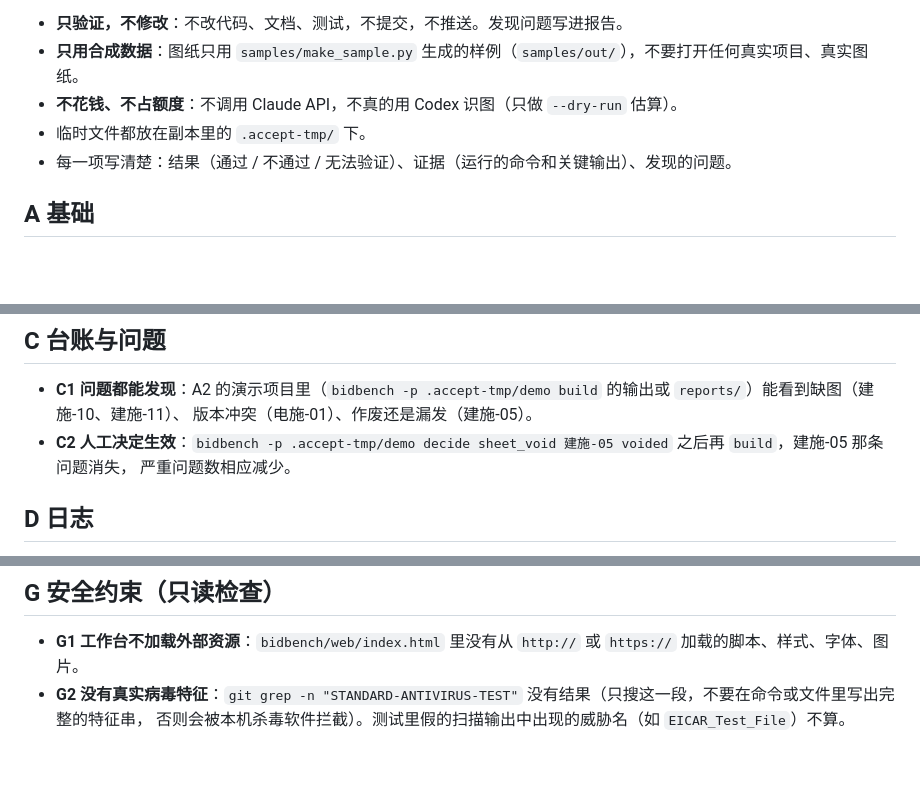
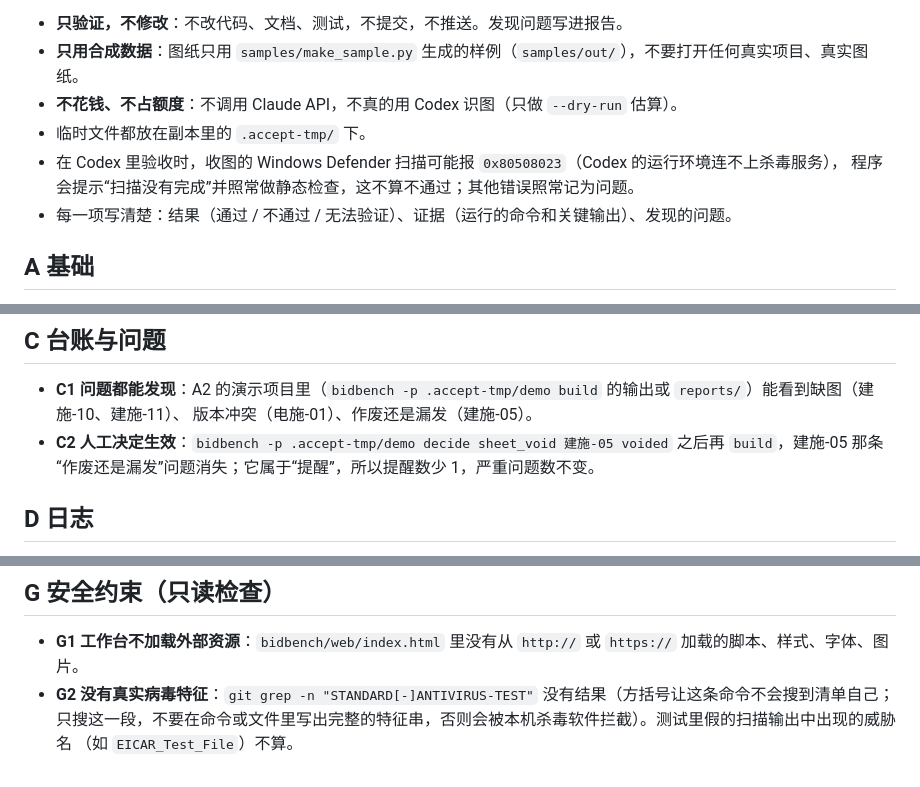
Before and after one commit to Yudreamsky/bidbench, a Markdown page: docs/验收清单.md, 3 parts joined by grey strips. Rendered like a GitHub page; blank space fills up the shorter version.

Commit message:
验收清单：C2 改成提醒数减少；G2 的搜索不再搜到清单自己；注明 Codex 环境里 Defender 可能报 0x80508023
Co-Authored-By: Claude Opus 5.5 <noreply@anthropic.com>

```diff
--- a/docs/验收清单.md
+++ b/docs/验收清单.md
@@ -9,6 +9,8 @@
 - **只用合成数据**：图纸只用 `samples/make_sample.py` 生成的样例（`samples/out/`），不要打开任何真实项目、真实图纸。
 - **不花钱、不占额度**：不调用 Claude API，不真的用 Codex 识图（只做 `--dry-run` 估算）。
 - 临时文件都放在副本里的 `.accept-tmp/` 下。
+- 在 Codex 里验收时，收图的 Windows Defender 扫描可能报 `0x80508023`（Codex 的运行环境连不上杀毒服务），
+  程序会提示“扫描没有完成”并照常做静态检查，这不算不通过；其他错误照常记为问题。
 - 每一项写清楚：结果（通过 / 不通过 / 无法验证）、证据（运行的命令和关键输出）、发现的问题。
 
 ## A 基础
@@ -29,8 +31,8 @@
 
 - **C1 问题都能发现**：A2 的演示项目里（`bidbench -p .accept-tmp/demo build` 的输出或 `reports/`）能看到缺图（建施-10、建施-11）、
   版本冲突（电施-01）、作废还是漏发（建施-05）。
-- **C2 人工决定生效**：`bidbench -p .accept-tmp/demo decide sheet_void 建施-05 voided` 之后再 `build`，建施-05 那条问题消失，
-  严重问题数相应减少。
+- **C2 人工决定生效**：`bidbench -p .accept-tmp/demo decide sheet_void 建施-05 voided` 之后再 `build`，建施-05 那条
+  “作废还是漏发”问题消失；它属于“提醒”，所以提醒数少 1，严重问题数不变。
 
 ## D 日志
 
@@ -56,5 +58,6 @@
 ## G 安全约束（只读检查）
 
 - **G1 工作台不加载外部资源**：`bidbench/web/index.html` 里没有从 `http://` 或 `https://` 加载的脚本、样式、字体、图片。
-- **G2 没有真实病毒特征**：`git grep -n "STANDARD-ANTIVIRUS-TEST"` 没有结果（只搜这一段，不要在命令或文件里写出完整的特征串，
-  否则会被本机杀毒软件拦截）。测试里假的扫描输出中出现的威胁名（如 `EICAR_Test_File`）不算。
+- **G2 没有真实病毒特征**：`git grep -n "STANDARD[-]ANTIVIRUS-TEST"` 没有结果（方括号让这条命令不会搜到清单自己；
+  只搜这一段，不要在命令或文件里写出完整的特征串，否则会被本机杀毒软件拦截）。测试里假的扫描输出中出现的威胁名
+  （如 `EICAR_Test_File`）不算。
```
